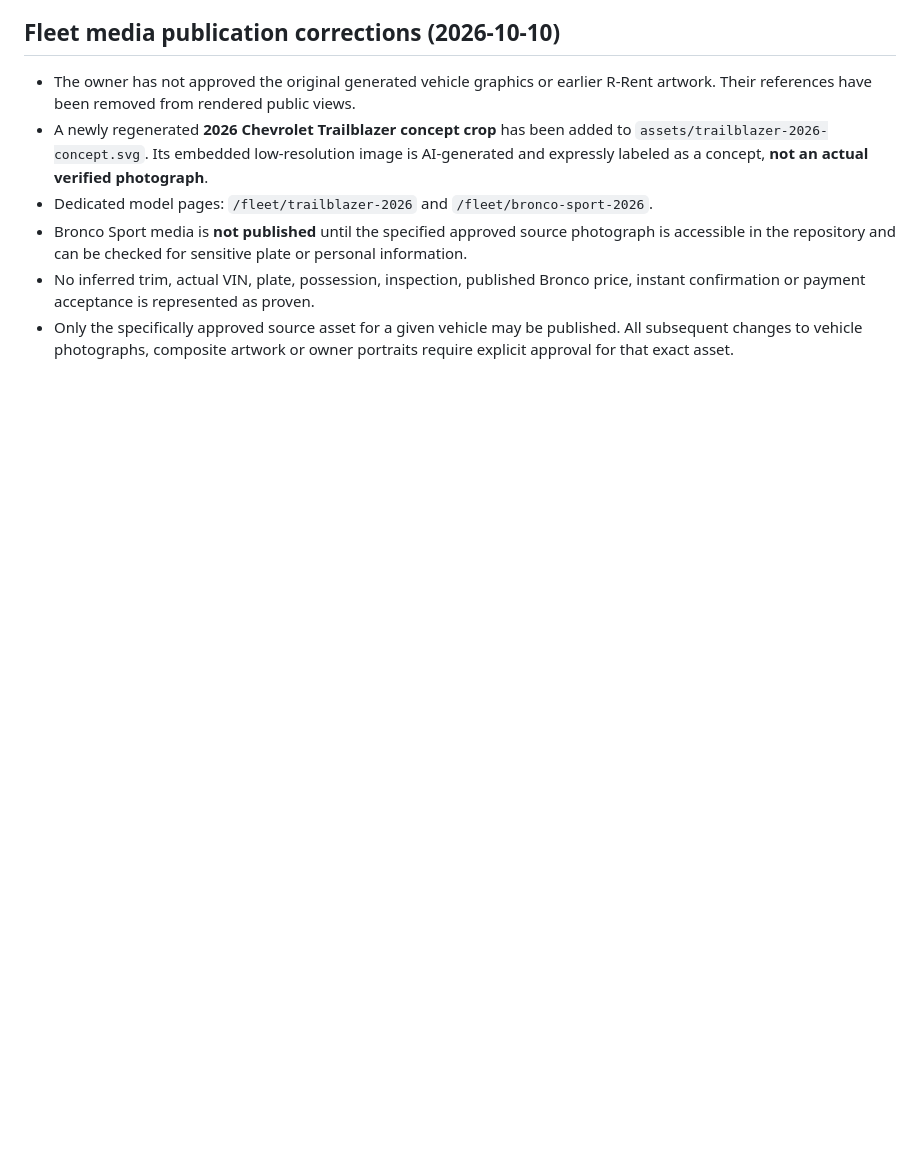
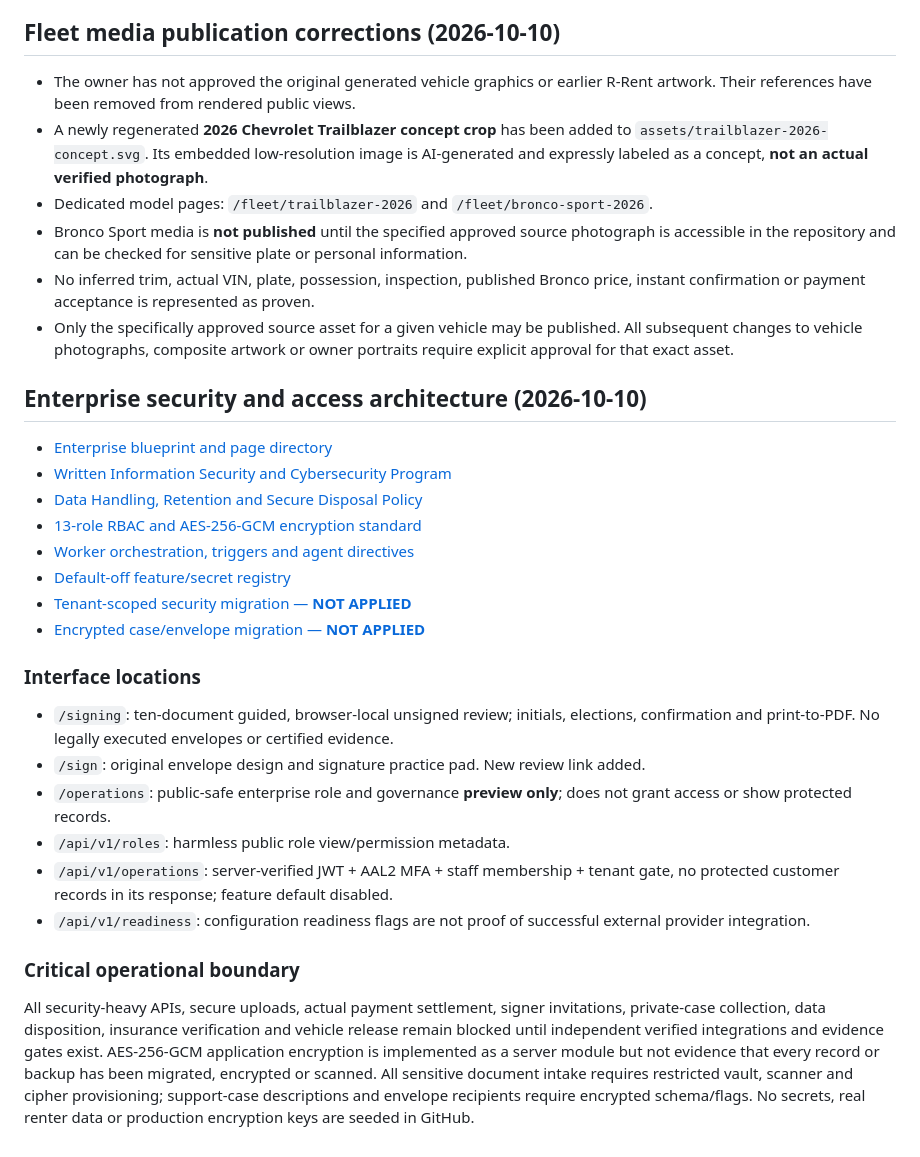
Before and after one commit to ceortpsc/R-rent-rental-car-company, a Markdown page: README.md, the part around the change. Drawn GitHub-style; blank space fills up the shorter version.

Commit message:
docs(enterprise): index gated dashboards, encryption, controls, migrations and cybersecurity program

```diff
--- a/README.md
+++ b/README.md
@@ -127,3 +127,25 @@ A proprietary signed-document experience now includes a browser-local electronic
 - Bronco Sport media is **not published** until the specified approved source photograph is accessible in the repository and can be checked for sensitive plate or personal information.
 - No inferred trim, actual VIN, plate, possession, inspection, published Bronco price, instant confirmation or payment acceptance is represented as proven.
 - Only the specifically approved source asset for a given vehicle may be published. All subsequent changes to vehicle photographs, composite artwork or owner portraits require explicit approval for that exact asset.
+
+## Enterprise security and access architecture (2026-10-10)
+
+- [Enterprise blueprint and page directory](docs/ENTERPRISE_ARCHITECTURE.md)
+- [Written Information Security and Cybersecurity Program](docs/security/CYBERSECURITY_PROGRAM.md)
+- [Data Handling, Retention and Secure Disposal Policy](docs/security/DATA_HANDLING_AND_DISPOSAL.md)
+- [13-role RBAC and AES-256-GCM encryption standard](docs/security/RBAC_AND_ENCRYPTION.md)
+- [Worker orchestration, triggers and agent directives](docs/WORKER_ORCHESTRATION.md)
+- [Default-off feature/secret registry](config/feature-registry.json)
+- [Tenant-scoped security migration — **NOT APPLIED**](supabase/migrations/20261010_003_enterprise_security.sql)
+- [Encrypted case/envelope migration — **NOT APPLIED**](supabase/migrations/20261010_004_encrypted_case_storage.sql)
+
+### Interface locations
+- `/signing`: ten-document guided, browser-local unsigned review; initials, elections, confirmation and print-to-PDF. No legally executed envelopes or certified evidence.
+- `/sign`: original envelope design and signature practice pad. New review link added.
+- `/operations`: public-safe enterprise role and governance **preview only**; does not grant access or show protected records.
+- `/api/v1/roles`: harmless public role view/permission metadata.
+- `/api/v1/operations`: server-verified JWT + AAL2 MFA + staff membership + tenant gate, no protected customer records in its response; feature default disabled.
+- `/api/v1/readiness`: configuration readiness flags are not proof of successful external provider integration.
+
+### Critical operational boundary
+All security-heavy APIs, secure uploads, actual payment settlement, signer invitations, private-case collection, data disposition, insurance verification and vehicle release remain blocked until independent verified integrations and evidence gates exist. AES-256-GCM application encryption is implemented as a server module but not evidence that every record or backup has been migrated, encrypted or scanned. All sensitive document intake requires restricted vault, scanner and cipher provisioning; support-case descriptions and envelope recipients require encrypted schema/flags. No secrets, real renter data or production encryption keys are seeded in GitHub.
```
